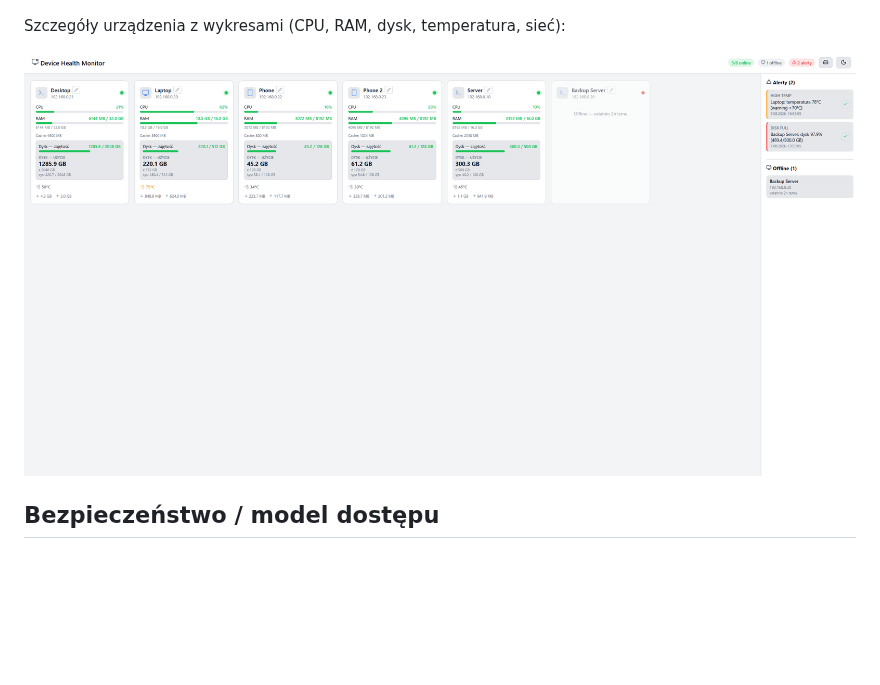
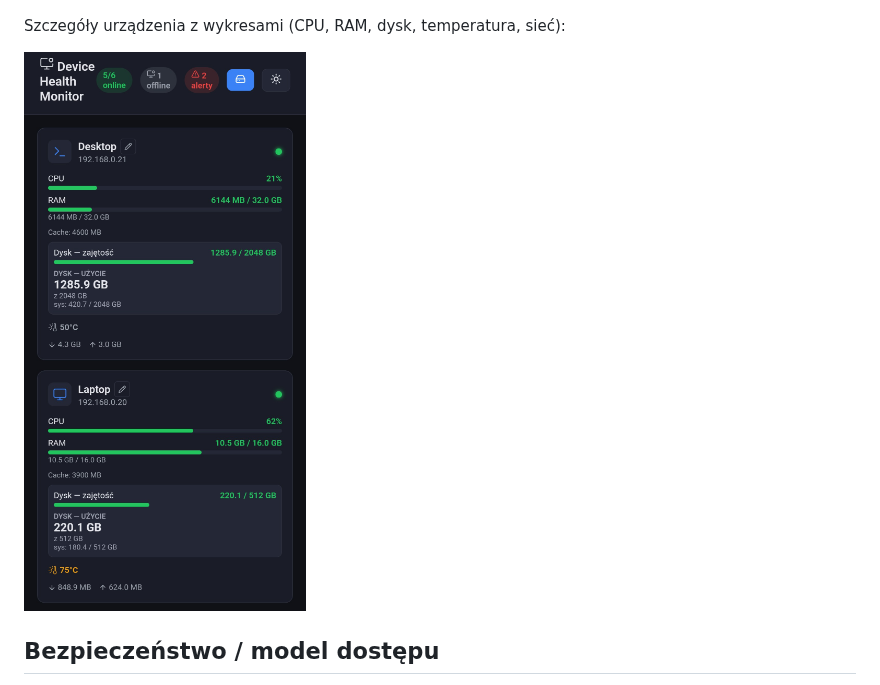
Before and after one commit to APOLL0PL/device-health-monitor, a Markdown page: README.pl.md, the part around the change. Drawn GitHub-style; pictures changed too: docs/images/details.jpg (added), docs/images/details.png (deleted); blank space fills up the shorter version.

```diff
--- a/README.pl.md
+++ b/README.pl.md
@@ -28,7 +28,7 @@ Główny dashboard z urządzeniami, alertami i panelem offline:
 
 Szczegóły urządzenia z wykresami (CPU, RAM, dysk, temperatura, sieć):
 
-![Szczegóły](docs/images/details.png)
+![Szczegóły](docs/images/details.jpg)
 
 ## Bezpieczeństwo / model dostępu
 - **Tylko LAN** — agenty i dashboard komunikują się z serwerem wyłącznie w sieci lokalnej,
```
Also changed, not shown: README.md (+1 -1 lines).
